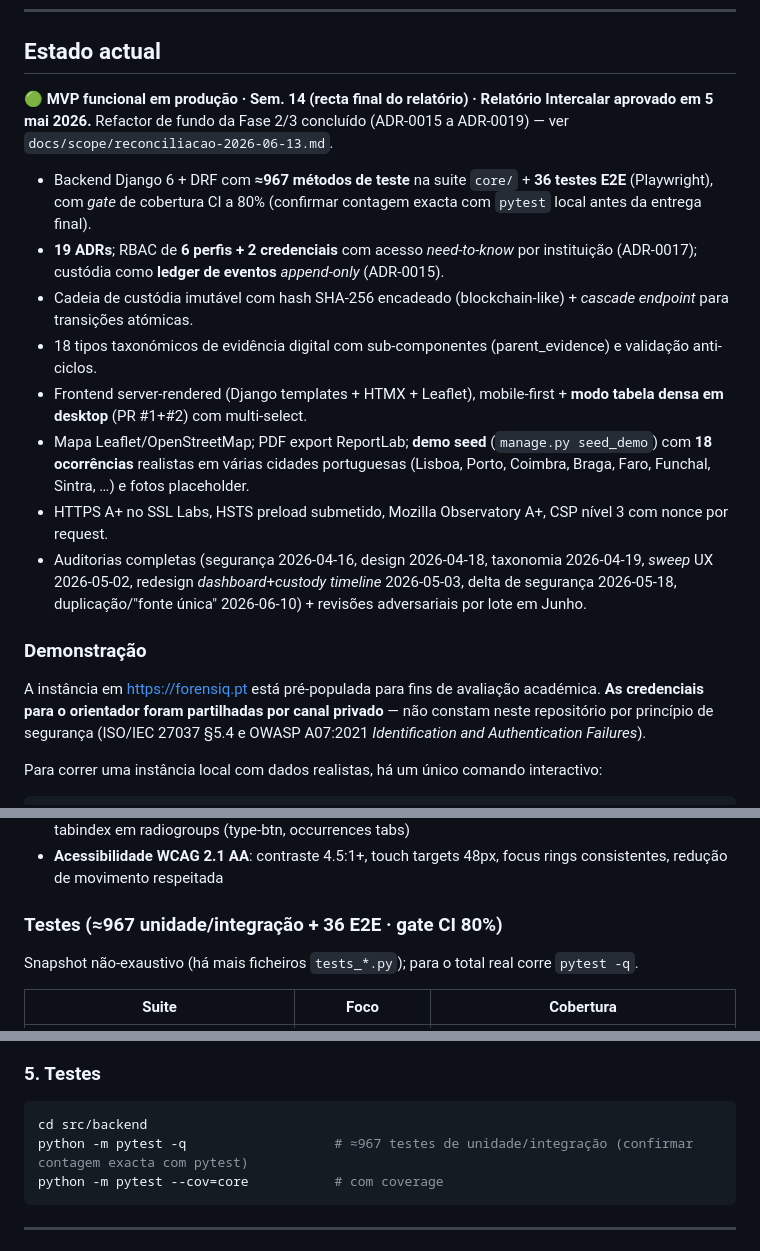
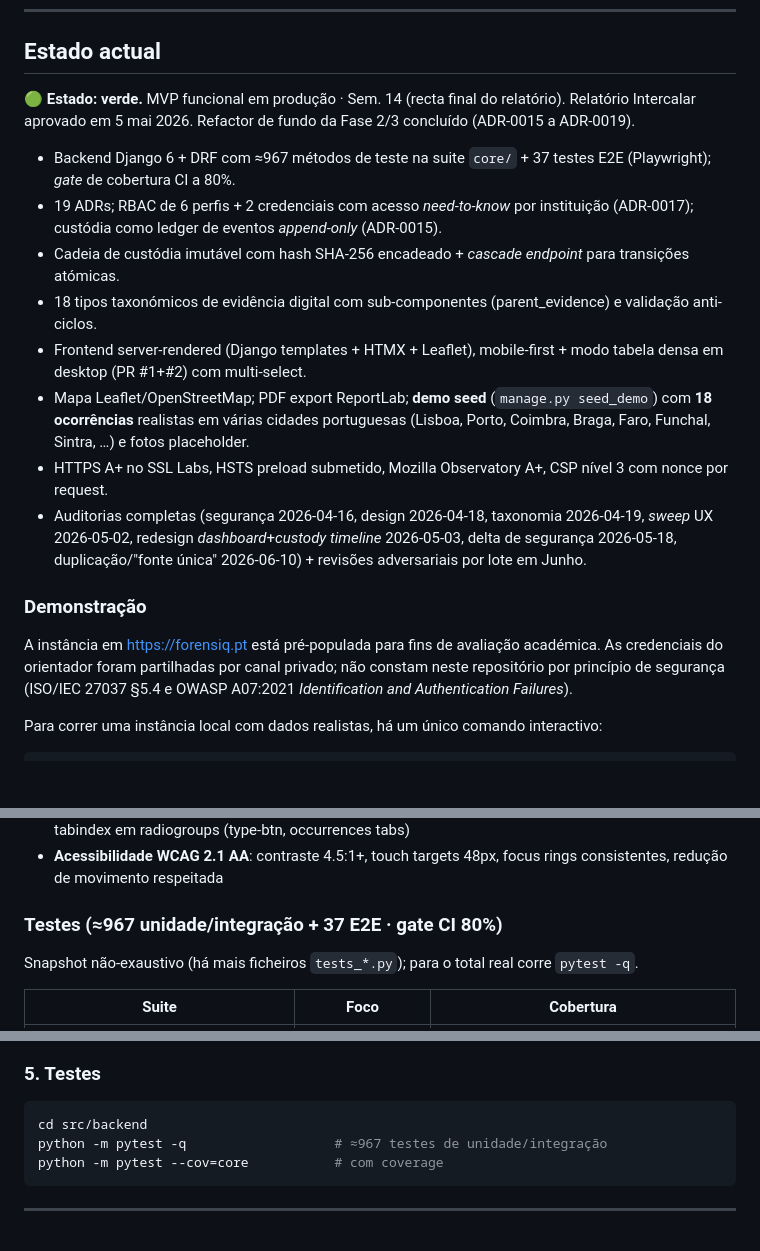
Before and after one commit to joao-pt/ForensiQ, a Markdown page: README.md, 3 parts joined by grey strips. GitHub-like rendering; blank space fills up the shorter version.

Commit message:
docs(readme): afinar redação, estado RAG e contagem de testes
Indicador de estado RAG (verde) conforme o guia da UAb (secção 5). Contagem E2E de 36 para 37 (confirmar com pytest local na entrega). Redação mais directa, sem ênfases decorativas nem ponteiros para notas internas.

````diff
--- a/README.md
+++ b/README.md
@@ -18,20 +18,20 @@
 
 ## Estado actual
 
-🟢 **MVP funcional em produção · Sem. 14 (recta final do relatório) · Relatório Intercalar aprovado em 5 mai 2026.** Refactor de fundo da Fase 2/3 concluído (ADR-0015 a ADR-0019) — ver `docs/scope/reconciliacao-2026-06-13.md`.
+🟢 **Estado: verde.** MVP funcional em produção · Sem. 14 (recta final do relatório). Relatório Intercalar aprovado em 5 mai 2026. Refactor de fundo da Fase 2/3 concluído (ADR-0015 a ADR-0019).
 
-- Backend Django 6 + DRF com **≈967 métodos de teste** na suite `core/` + **36 testes E2E** (Playwright), com *gate* de cobertura CI a 80% (confirmar contagem exacta com `pytest` local antes da entrega final).
-- **19 ADRs**; RBAC de **6 perfis + 2 credenciais** com acesso *need-to-know* por instituição (ADR-0017); custódia como **ledger de eventos** *append-only* (ADR-0015).
-- Cadeia de custódia imutável com hash SHA-256 encadeado (blockchain-like) + *cascade endpoint* para transições atómicas.
+- Backend Django 6 + DRF com ≈967 métodos de teste na suite `core/` + 37 testes E2E (Playwright); *gate* de cobertura CI a 80%.
+- 19 ADRs; RBAC de 6 perfis + 2 credenciais com acesso *need-to-know* por instituição (ADR-0017); custódia como ledger de eventos *append-only* (ADR-0015).
+- Cadeia de custódia imutável com hash SHA-256 encadeado + *cascade endpoint* para transições atómicas.
 - 18 tipos taxonómicos de evidência digital com sub-componentes (parent_evidence) e validação anti-ciclos.
-- Frontend server-rendered (Django templates + HTMX + Leaflet), mobile-first + **modo tabela densa em desktop** (PR #1+#2) com multi-select.
+- Frontend server-rendered (Django templates + HTMX + Leaflet), mobile-first + modo tabela densa em desktop (PR #1+#2) com multi-select.
 - Mapa Leaflet/OpenStreetMap; PDF export ReportLab; **demo seed** (`manage.py seed_demo`) com **18 ocorrências** realistas em várias cidades portuguesas (Lisboa, Porto, Coimbra, Braga, Faro, Funchal, Sintra, …) e fotos placeholder.
 - HTTPS A+ no SSL Labs, HSTS preload submetido, Mozilla Observatory A+, CSP nível 3 com nonce por request.
 - Auditorias completas (segurança 2026-04-16, design 2026-04-18, taxonomia 2026-04-19, *sweep* UX 2026-05-02, redesign *dashboard*+*custody timeline* 2026-05-03, delta de segurança 2026-05-18, duplicação/"fonte única" 2026-06-10) + revisões adversariais por lote em Junho.
 
 ### Demonstração
 
-A instância em <https://forensiq.pt> está pré-populada para fins de avaliação académica. **As credenciais para o orientador foram partilhadas por canal privado** — não constam neste repositório por princípio de segurança (ISO/IEC 27037 §5.4 e OWASP A07:2021 *Identification and Authentication Failures*).
+A instância em <https://forensiq.pt> está pré-populada para fins de avaliação académica. As credenciais do orientador foram partilhadas por canal privado; não constam neste repositório por princípio de segurança (ISO/IEC 27037 §5.4 e OWASP A07:2021 *Identification and Authentication Failures*).
 
 Para correr uma instância local com dados realistas, há um único comando interactivo:
 
@@ -134,7 +134,7 @@ Evidence, ChainOfCustody e AuditLog mantêm `has_change_permission=False` no adm
 - **A11y**: `aria-busy` em listas, `aria-pressed` no theme toggle, live region para anúncios, roving tabindex em radiogroups (type-btn, occurrences tabs)
 - **Acessibilidade WCAG 2.1 AA**: contraste 4.5:1+, touch targets 48px, focus rings consistentes, redução de movimento respeitada
 
-### Testes (≈967 unidade/integração + 36 E2E · gate CI 80%)
+### Testes (≈967 unidade/integração + 37 E2E · gate CI 80%)
 
 Snapshot não-exaustivo (há mais ficheiros `tests_*.py`); para o total real corre `pytest -q`.
 
@@ -261,7 +261,7 @@ python manage.py runserver
 
 ```bash
 cd src/backend
-python -m pytest -q                   # ≈967 testes de unidade/integração (confirmar contagem exacta com pytest)
+python -m pytest -q                   # ≈967 testes de unidade/integração
 python -m pytest --cov=core           # com coverage
 ```
 
````
Also changed, not shown: other parts of README.md (+3 -3 lines).
